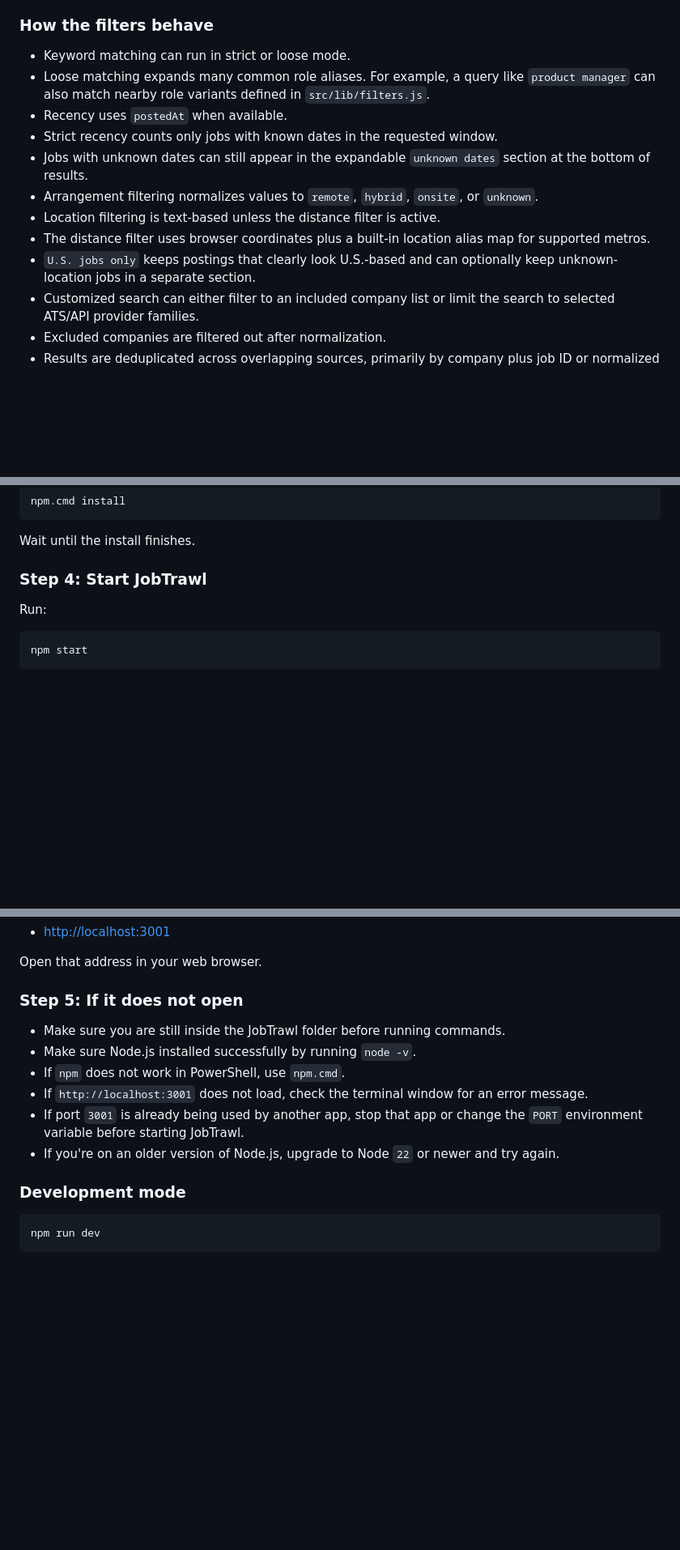
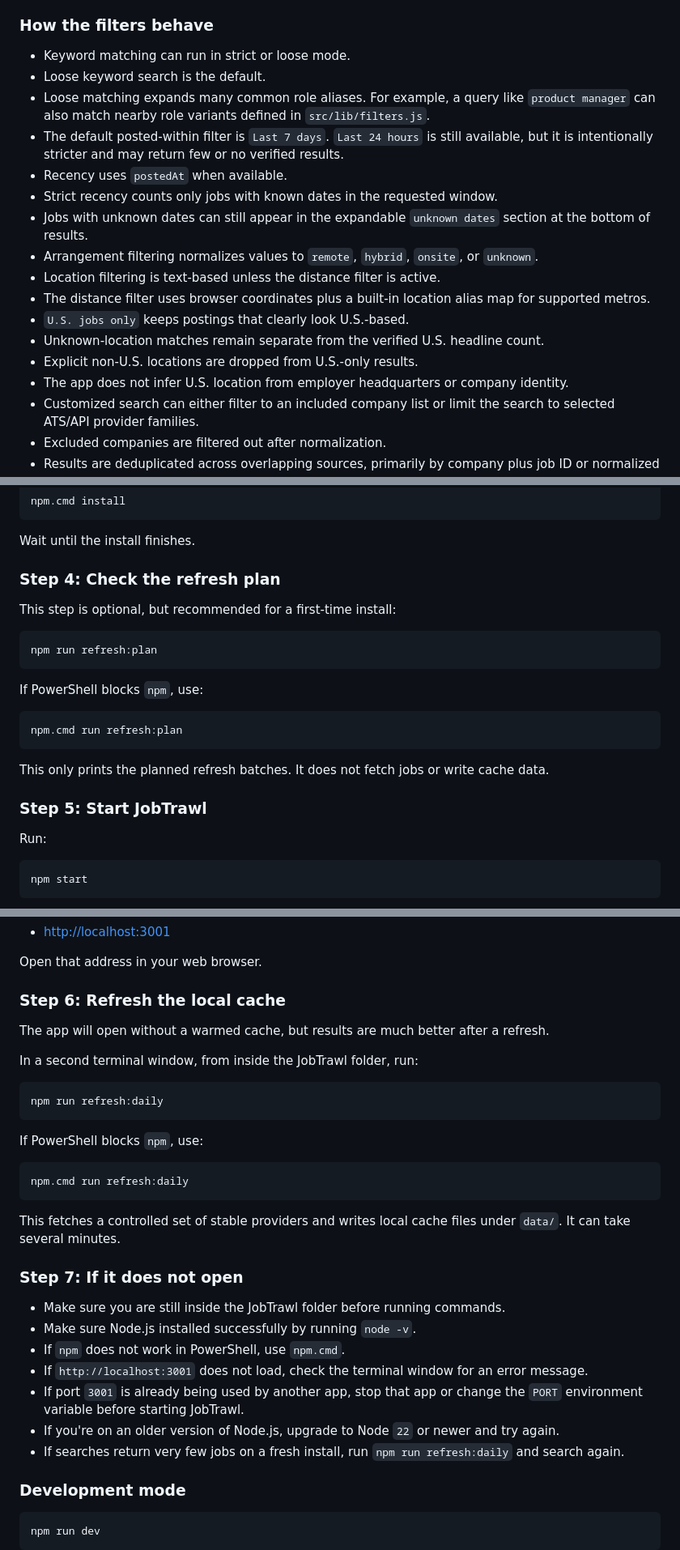
Before and after one commit to ugraphix/JobTrawl, a Markdown page: README.md, 3 parts joined by grey strips. Shown at 81% size. Drawn GitHub-style; blank space fills up the shorter version.

````diff
--- a/README.md
+++ b/README.md
@@ -112,14 +166,19 @@ The UI in `public/index.html` and `public/app.js` supports these filters:
 ### How the filters behave
 
 - Keyword matching can run in strict or loose mode.
+- Loose keyword search is the default.
 - Loose matching expands many common role aliases. For example, a query like `product manager` can also match nearby role variants defined in `src/lib/filters.js`.
+- The default posted-within filter is `Last 7 days`. `Last 24 hours` is still available, but it is intentionally stricter and may return few or no verified results.
 - Recency uses `postedAt` when available.
 - Strict recency counts only jobs with known dates in the requested window.
 - Jobs with unknown dates can still appear in the expandable `unknown dates` section at the bottom of results.
 - Arrangement filtering normalizes values to `remote`, `hybrid`, `onsite`, or `unknown`.
 - Location filtering is text-based unless the distance filter is active.
 - The distance filter uses browser coordinates plus a built-in location alias map for supported metros.
-- `U.S. jobs only` keeps postings that clearly look U.S.-based and can optionally keep unknown-location jobs in a separate section.
+- `U.S. jobs only` keeps postings that clearly look U.S.-based.
+- Unknown-location matches remain separate from the verified U.S. headline count.
+- Explicit non-U.S. locations are dropped from U.S.-only results.
+- The app does not infer U.S. location from employer headquarters or company identity.
 - Customized search can either filter to an included company list or limit the search to selected ATS/API provider families.
 - Excluded companies are filtered out after normalization.
 - Results are deduplicated across overlapping sources, primarily by company plus job ID or normalized apply URL.
@@ -410,7 +501,23 @@ npm.cmd install
 
 Wait until the install finishes.
 
-### Step 4: Start JobTrawl
+### Step 4: Check the refresh plan
+
+This step is optional, but recommended for a first-time install:
+
+```powershell
+npm run refresh:plan
+```
+
+If PowerShell blocks `npm`, use:
+
+```powershell
+npm.cmd run refresh:plan
+```
+
+This only prints the planned refresh batches. It does not fetch jobs or write cache data.
+
+### Step 5: Start JobTrawl
 
 Run:
 
@@ -430,7 +537,25 @@ When it starts correctly, JobTrawl runs on:
 
 Open that address in your web browser.
 
-### Step 5: If it does not open
+### Step 6: Refresh the local cache
+
+The app will open without a warmed cache, but results are much better after a refresh.
+
+In a second terminal window, from inside the JobTrawl folder, run:
+
+```powershell
+npm run refresh:daily
+```
+
+If PowerShell blocks `npm`, use:
+
+```powershell
+npm.cmd run refresh:daily
+```
+
+This fetches a controlled set of stable providers and writes local cache files under `data/`. It can take several minutes.
+
+### Step 7: If it does not open
 
 - Make sure you are still inside the JobTrawl folder before running commands.
 - Make sure Node.js installed successfully by running `node -v`.
@@ -438,6 +563,7 @@ Open that address in your web browser.
 - If `http://localhost:3001` does not load, check the terminal window for an error message.
 - If port `3001` is already being used by another app, stop that app or change the `PORT` environment variable before starting JobTrawl.
 - If you're on an older version of Node.js, upgrade to Node `22` or newer and try again.
+- If searches return very few jobs on a fresh install, run `npm run refresh:daily` and search again.
 
 ### Development mode
 
````
Also changed, not shown: other parts of README.md (+156 -37 lines).
